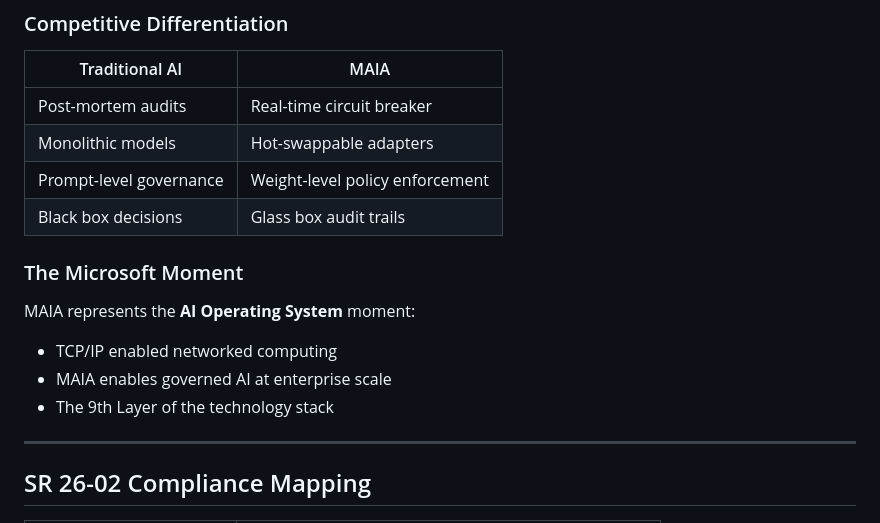
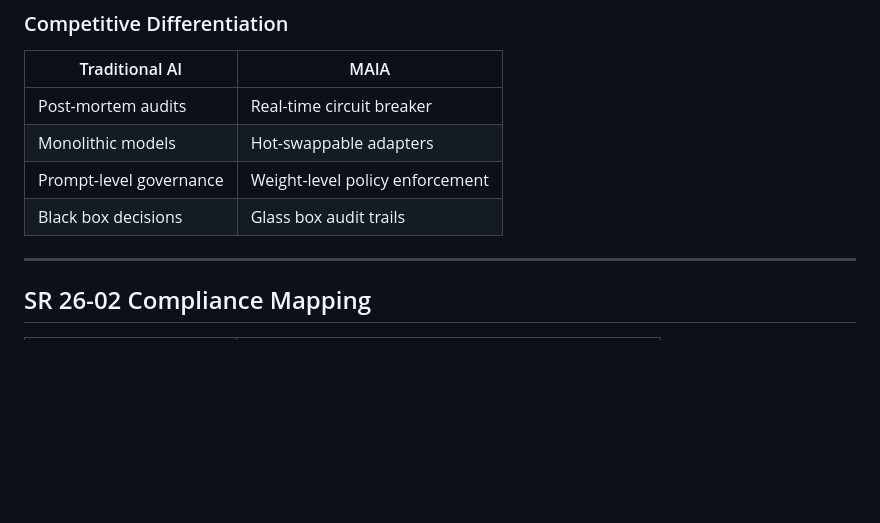
Before and after one commit to nnine0/MAIA-Enterprise, a Markdown page: README.md, the part around the change. Rendered like a GitHub page; blank space fills up the shorter version.

Commit message:
Remove Microsoft Moment reference

```diff
--- a/README.md
+++ b/README.md
@@ -170,13 +170,6 @@ MAIA is an enterprise AI Governance Operating System that turns compliance from
 | Prompt-level governance | Weight-level policy enforcement |
 | Black box decisions | Glass box audit trails |
 
-### The Microsoft Moment
-
-MAIA represents the **AI Operating System** moment:
-- TCP/IP enabled networked computing
-- MAIA enables governed AI at enterprise scale
-- The 9th Layer of the technology stack
-
 ---
 
 ## SR 26-02 Compliance Mapping
```
